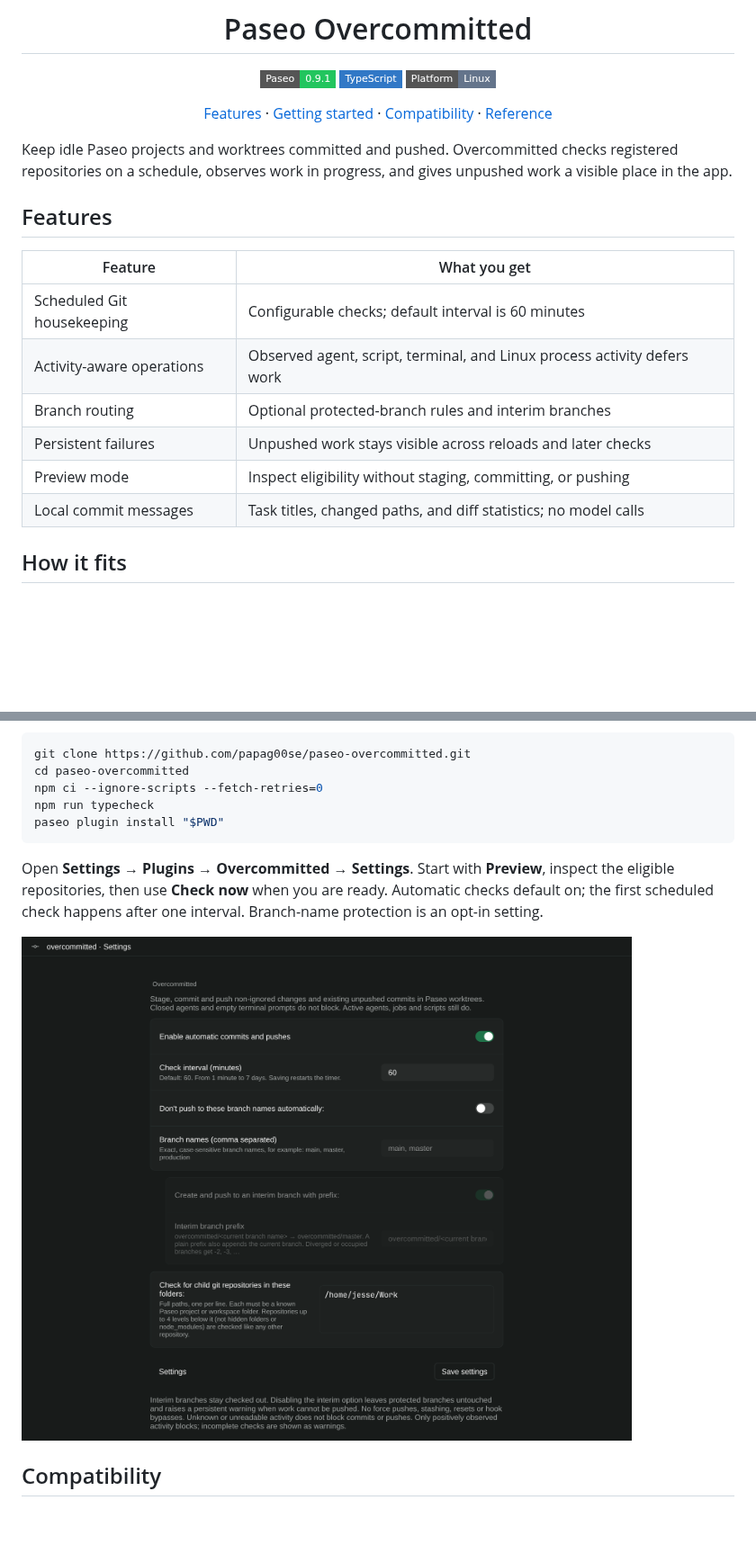
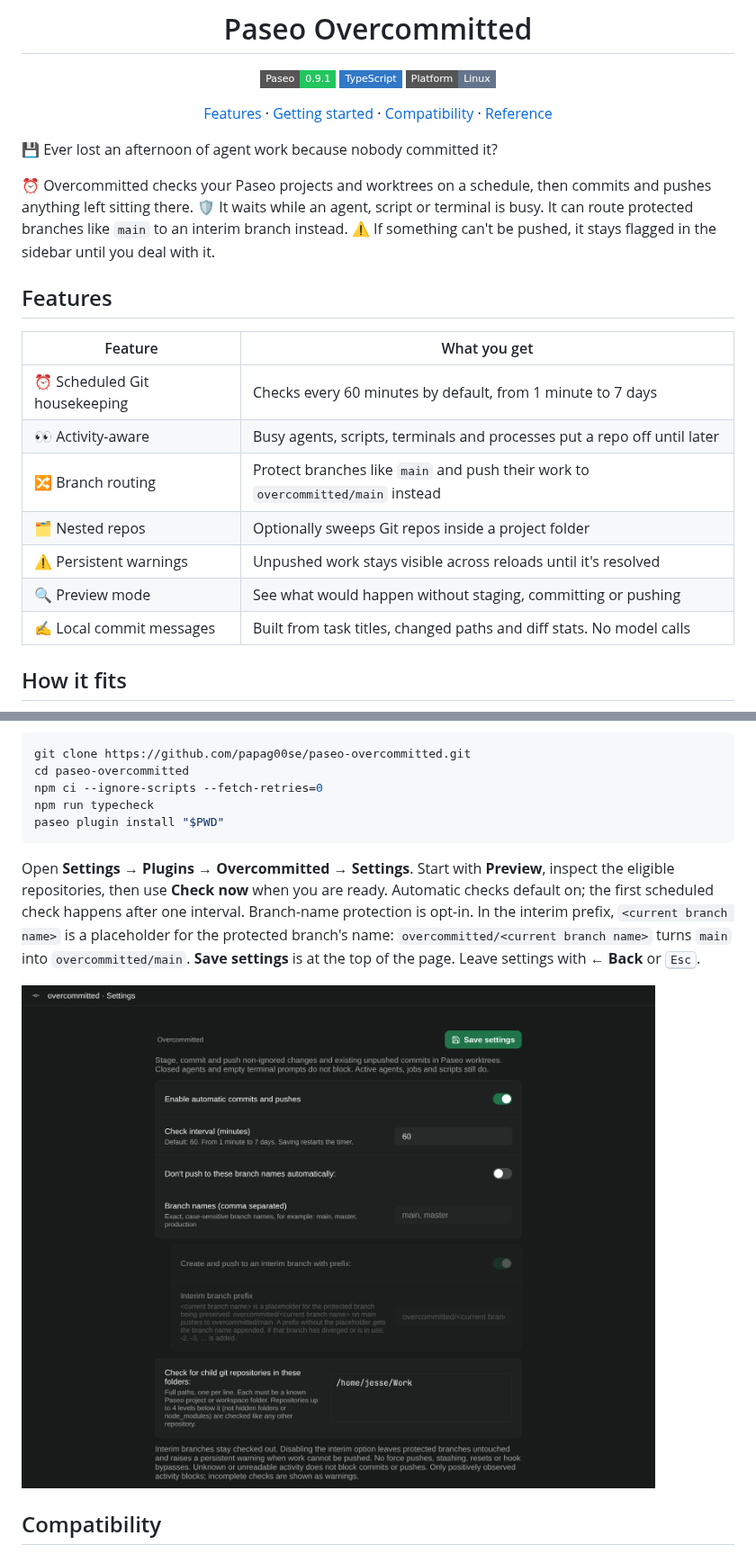
Before and after one commit to papag00se/paseo-overcommitted, a Markdown page: README.md, 2 parts joined by grey strips. Shown at 90% size. GitHub-like rendering; pictures changed too: docs/media/settings.png; badges without logos; blank space fills up the shorter version.

Commit message:
Put Save settings at the top, explain the branch-name placeholder, refresh the README

````diff
--- a/README.md
+++ b/README.md
@@ -12,18 +12,21 @@
 
 </div>
 
-Keep idle Paseo projects and worktrees committed and pushed. Overcommitted checks registered repositories on a schedule, observes work in progress, and gives unpushed work a visible place in the app.
+💾 Ever lost an afternoon of agent work because nobody committed it?
+
+⏰ Overcommitted checks your Paseo projects and worktrees on a schedule, then commits and pushes anything left sitting there. 🛡️ It waits while an agent, script or terminal is busy. It can route protected branches like `main` to an interim branch instead. ⚠️ If something can't be pushed, it stays flagged in the sidebar until you deal with it.
 
 ## Features
 
 | Feature | What you get |
 | --- | --- |
-| Scheduled Git housekeeping | Configurable checks; default interval is 60 minutes |
-| Activity-aware operations | Observed agent, script, terminal, and Linux process activity defers work |
-| Branch routing | Optional protected-branch rules and interim branches |
-| Persistent failures | Unpushed work stays visible across reloads and later checks |
-| Preview mode | Inspect eligibility without staging, committing, or pushing |
-| Local commit messages | Task titles, changed paths, and diff statistics; no model calls |
+| ⏰ Scheduled Git housekeeping | Checks every 60 minutes by default, from 1 minute to 7 days |
+| 👀 Activity-aware | Busy agents, scripts, terminals and processes put a repo off until later |
+| 🔀 Branch routing | Protect branches like `main` and push their work to `overcommitted/main` instead |
+| 🗂️ Nested repos | Optionally sweeps Git repos inside a project folder |
+| ⚠️ Persistent warnings | Unpushed work stays visible across reloads until it's resolved |
+| 🔍 Preview mode | See what would happen without staging, committing or pushing |
+| ✍️ Local commit messages | Built from task titles, changed paths and diff stats. No model calls |
 
 ## How it fits
 
@@ -49,7 +52,7 @@ npm run typecheck
 paseo plugin install "$PWD"
 ```
 
-Open **Settings → Plugins → Overcommitted → Settings**. Start with **Preview**, inspect the eligible repositories, then use **Check now** when you are ready. Automatic checks default on; the first scheduled check happens after one interval. Branch-name protection is an opt-in setting.
+Open **Settings → Plugins → Overcommitted → Settings**. Start with **Preview**, inspect the eligible repositories, then use **Check now** when you are ready. Automatic checks default on; the first scheduled check happens after one interval. Branch-name protection is opt-in. In the interim prefix, `<current branch name>` is a placeholder for the protected branch's name: `overcommitted/<current branch name>` turns `main` into `overcommitted/main`. **Save settings** is at the top of the page. Leave settings with **← Back** or <kbd>Esc</kbd>.
 
 ![Overcommitted settings in Paseo: automatic commits, check interval, protected branch names, interim branch prefix and child repository folders](docs/media/settings.png)
 
````
Also changed, not shown: docs/REFERENCE.md (+1 -1 lines), 1 other file.
